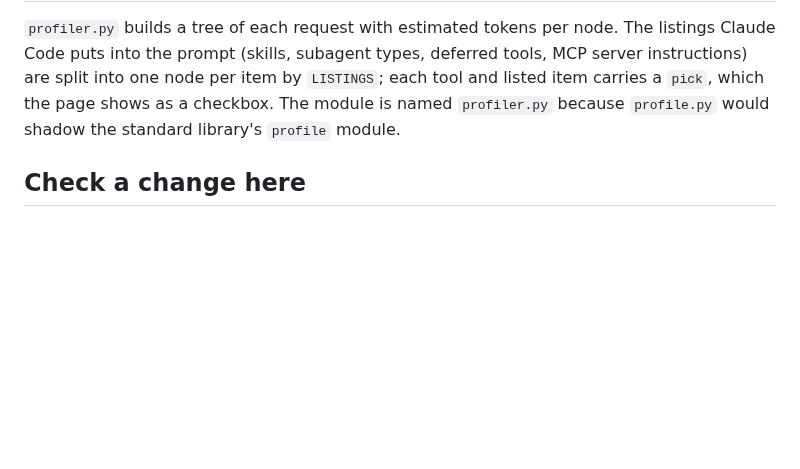
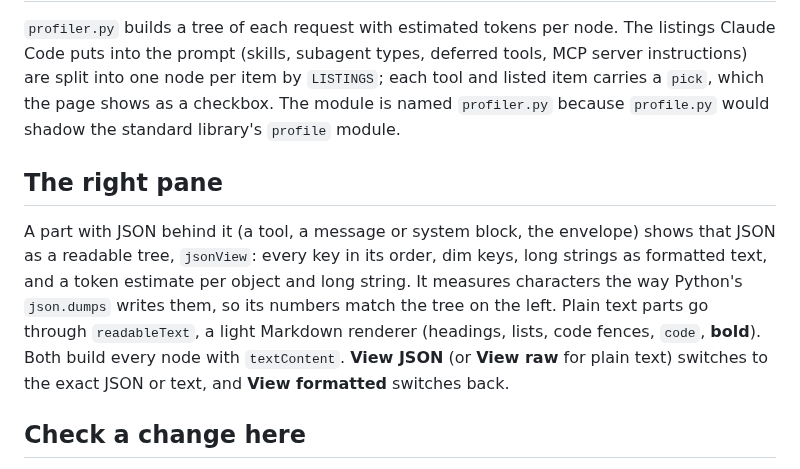
Before and after one commit to MindWrapper/claude-context-profiler, a Markdown page: .claude/rules/page.md, the part around the change. GitHub-like rendering; blank space fills up the shorter version.

```diff
--- a/.claude/rules/page.md
+++ b/.claude/rules/page.md
@@ -36,6 +36,16 @@ one node per item by `LISTINGS`; each tool and listed item carries a `pick`, whi
 a checkbox. The module is named `profiler.py` because `profile.py` would shadow the standard
 library's `profile` module.
 
+## The right pane
+
+A part with JSON behind it (a tool, a message or system block, the envelope) shows that JSON as a
+readable tree, `jsonView`: every key in its order, dim keys, long strings as formatted text, and a
+token estimate per object and long string. It measures characters the way Python's `json.dumps`
+writes them, so its numbers match the tree on the left. Plain text parts go through
+`readableText`, a light Markdown renderer (headings, lists, code fences, `code`, **bold**). Both
+build every node with `textContent`. **View JSON** (or **View raw** for plain text) switches to the
+exact JSON or text, and **View formatted** switches back.
+
 ## Check a change here
 
 Record a session (see `.claude/rules/recording.md`), then serve it with
```
Also changed, not shown: CHANGELOG.md (+2 -0 lines), docs/screenshot.png, 1 other file.
